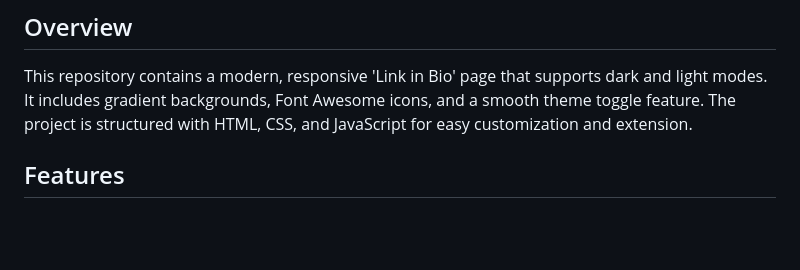
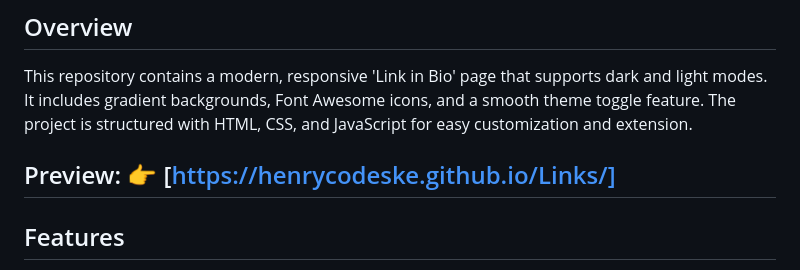
Before and after one commit to henrycodeske/Links, a Markdown page: README.md, the part around the change. Drawn GitHub-style; blank space fills up the shorter version.

```diff
--- a/README.md
+++ b/README.md
@@ -6,6 +6,7 @@
 ## Overview
 
 This repository contains a modern, responsive 'Link in Bio' page that supports dark and light modes. It includes gradient backgrounds, Font Awesome icons, and a smooth theme toggle feature. The project is structured with HTML, CSS, and JavaScript for easy customization and extension.
+## Preview: 👉   [https://henrycodeske.github.io/Links/]
 
 ## Features
 
```
